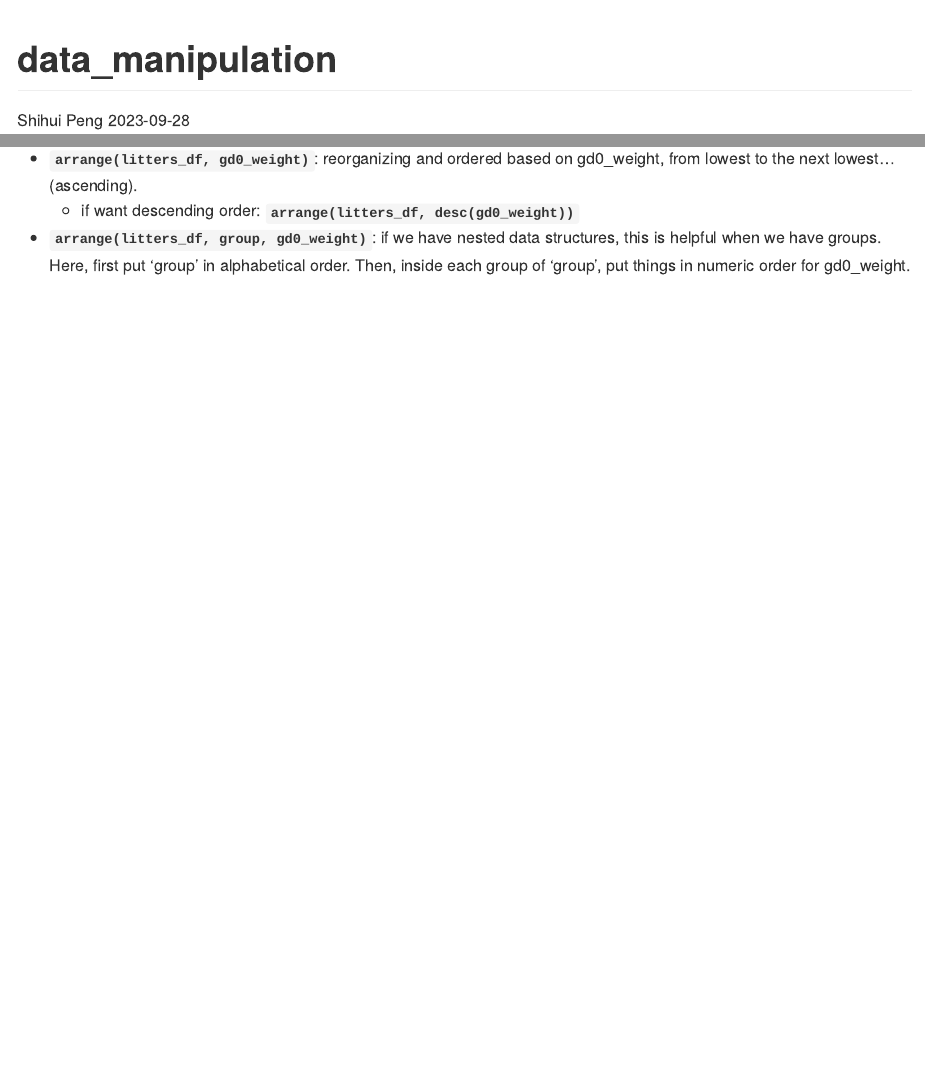
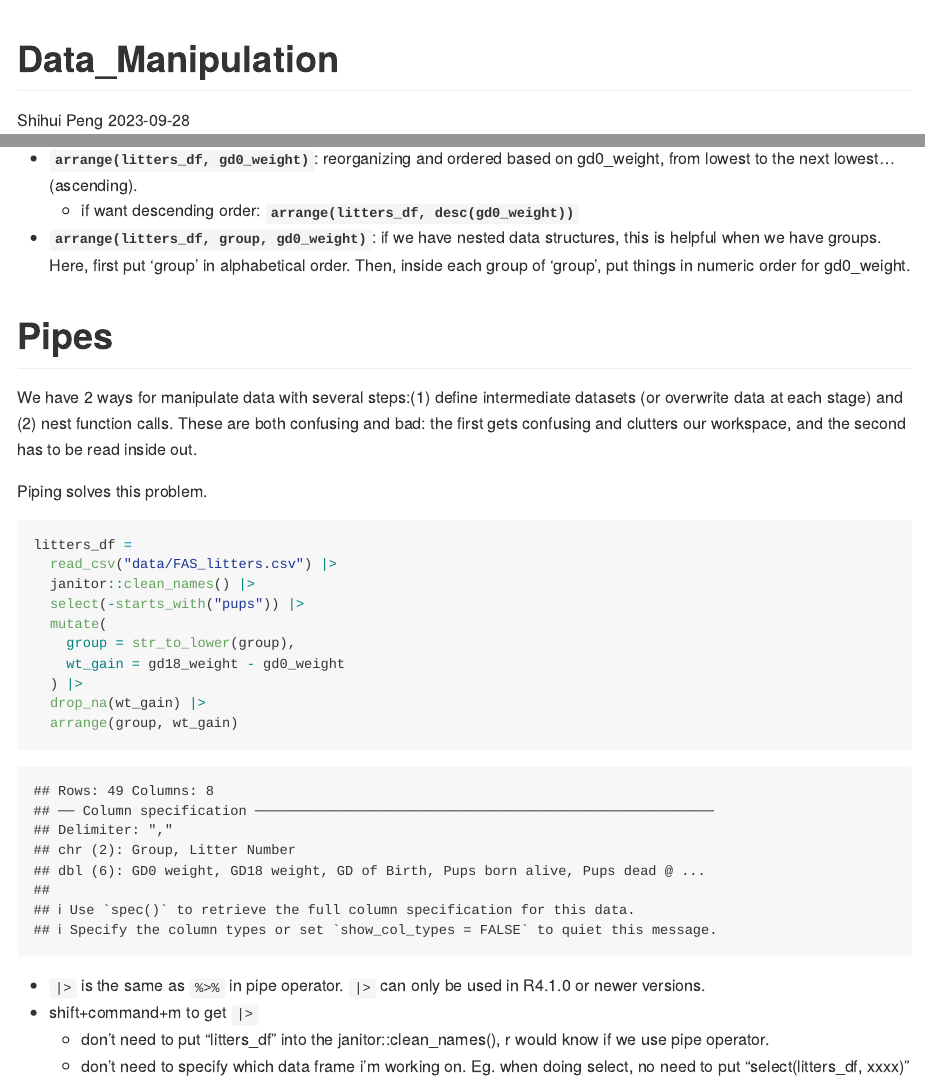
Before and after one commit to Pengshihui99/data_wrangling_i, an R Markdown document (data_manipulation.Rmd): the page in a window 1100 px wide, from its top, and a second part further down, joined at a grey line. The pictures show the output file data_manipulation.md that the author committed with the source, drawn offline in the style of GitHub.

Commit message:
Pipe operator |>

````diff
--- a/data_manipulation.Rmd
+++ b/data_manipulation.Rmd
@@ -169,3 +169,27 @@ arrange(litters_df, group, gd0_weight)
 * **`arrange(litters_df, gd0_weight)`**: reorganizing and ordered based on gd0_weight, from lowest to the next lowest...(ascending).
   * if want descending order: **`arrange(litters_df, desc(gd0_weight))`**
 * **`arrange(litters_df, group, gd0_weight)`**: if we have nested data structures, this is helpful when we have groups. Here, first put 'group' in alphabetical order. Then, inside each group of 'group', put things in numeric order for gd0_weight.
+
+
+# Pipes
+
+We have 2 ways for manipulate data with several steps:(1) define intermediate datasets (or overwrite data at each stage) and (2) nest function calls. These are both confusing and bad: the first gets confusing and clutters our workspace, and the second has to be read inside out.
+
+Piping solves this problem.
+```{r}
+litters_df =
+  read_csv("data/FAS_litters.csv") |>
+  janitor::clean_names() |>
+  select(-starts_with("pups")) |>
+  mutate(
+    group = str_to_lower(group),
+    wt_gain = gd18_weight - gd0_weight
+  ) |>
+  drop_na(wt_gain) |>
+  arrange(group, wt_gain)
+```
+
+* `|>` is the same as `%>%` in pipe operator. `|>` can only be used in R4.1.0 or newer versions.
+* shift+command+m to get `|>`
+  * don't need to put "litters_df" into the janitor::clean_names(), r would know if we use pipe operator.
+  * don't need to specify which data frame i'm working on. Eg. when doing select, no need to put "select(litters_df, xxxx)"
````
Also changed, not shown: data_manipulation.md, data_manipulation.Rmd (2 more changed lines).
